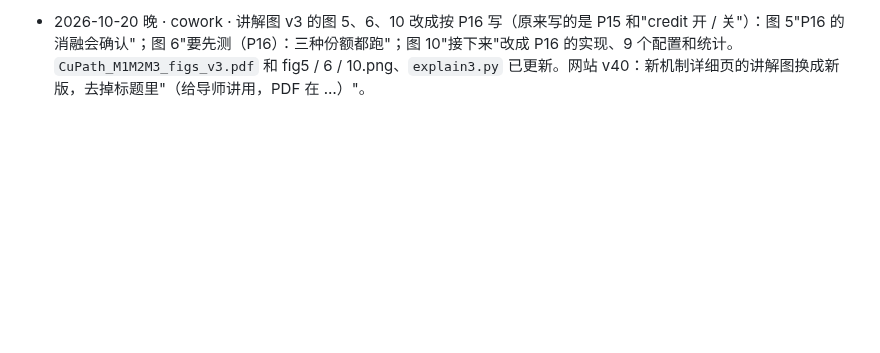
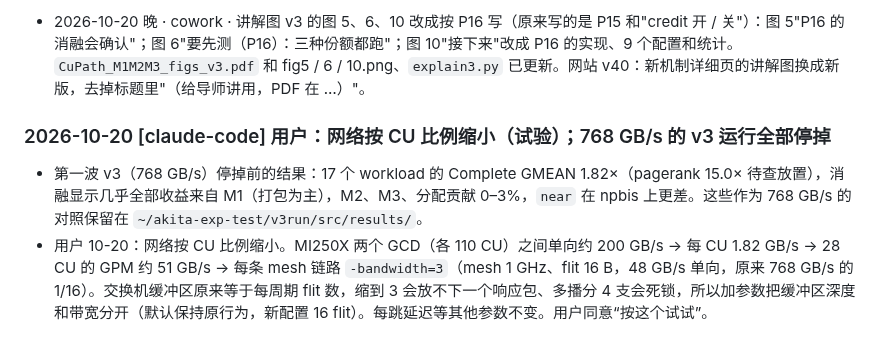
Before and after one commit to DX990307/WSC_datapath, a Markdown page: SYNC.md, the part around the change. Rendered like a GitHub page; blank space fills up the shorter version.

Commit message:
SYNC: network scaled by CU ratio (bandwidth 3, switch buffer 16 flits); 768 GB/s v3 runs stopped
Co-Authored-By: Claude Opus 5.5 <noreply@anthropic.com>

```diff
--- a/SYNC.md
+++ b/SYNC.md
@@ -387,3 +387,8 @@
 - 2026-10-20 晚 · cowork · 网站 v39：新机制详细页（`next_1019.html`）按当前状态更新——开头说明改成 10-20 晚的状态（64 项、三个机制按硬件位置、P16 待执行）；第 3 节开头加了两张对比表：①"HPCA 投稿版和现在的 M1 / M2 / M3"（旧 M1 Local Pairing 删除、旧 M2 拆开（打包和预取并入新 M1，filter 去重被在途表取代）、M3 不变）；②整体对比（瓶颈的说法、机制关系、cuckoo 结构、对 wafer 独特的地方、mi200 上的结果）；另加了"平台测量发现的瓶颈"一段。主页"下一步"加了指向对比表的链接。源文件已备份到 `site/`。
 
 - 2026-10-20 晚 · cowork · 讲解图 v3 的图 5、6、10 改成按 P16 写（原来写的是 P15 和"credit 开 / 关"）：图 5"P16 的消融会确认"；图 6"要先测（P16）：三种份额都跑"；图 10"接下来"改成 P16 的实现、9 个配置和统计。`CuPath_M1M2M3_figs_v3.pdf` 和 fig5 / 6 / 10.png、`explain3.py` 已更新。网站 v40：新机制详细页的讲解图换成新版，去掉标题里"（给导师讲用，PDF 在 …）"。
+
+
+### 2026-10-20 [claude-code] 用户：网络按 CU 比例缩小（试验）；768 GB/s 的 v3 运行全部停掉
+- 第一波 v3（768 GB/s）停掉前的结果：17 个 workload 的 Complete GMEAN 1.82×（pagerank 15.0× 待查放置），消融显示几乎全部收益来自 M1（打包为主），M2、M3、分配贡献 0–3%，`near` 在 npbis 上更差。这些作为 768 GB/s 的对照保留在 `~/akita-exp-test/v3run/src/results/`。
+- 用户 10-20：网络按 CU 比例缩小。MI250X 两个 GCD（各 110 CU）之间单向约 200 GB/s → 每 CU 1.82 GB/s → 28 CU 的 GPM 约 51 GB/s → 每条 mesh 链路 `-bandwidth=3`（mesh 1 GHz、flit 16 B，48 GB/s 单向，原来 768 GB/s 的 1/16）。交换机缓冲区原来等于每周期 flit 数，缩到 3 会放不下一个响应包、多播分 4 支会死锁，所以加参数把缓冲区深度和带宽分开（默认保持原行为，新配置 16 flit）。每跳延迟等其他参数不变。用户同意“按这个试试”。
```
